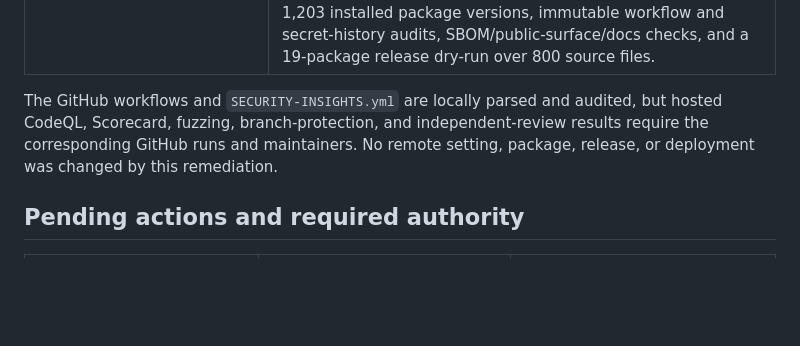
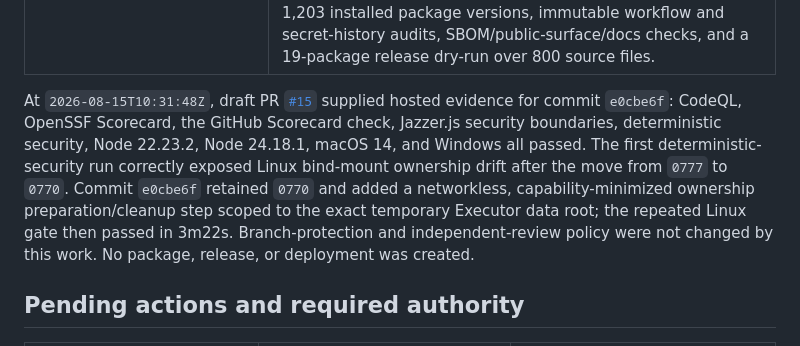
Before and after one commit to lokomotifai/pactmark, a Markdown page: docs/releases/v0.1-readiness.md, the part around the change. GitHub-like rendering; blank space fills up the shorter version.

Commit message:
docs(security): record hosted audit gates

```diff
--- a/docs/releases/v0.1-readiness.md
+++ b/docs/releases/v0.1-readiness.md
@@ -378,10 +378,17 @@ release authority; they do not establish or claim SLSA Level 3.
 | `./node_modules/.bin/pnpm audit:dependencies:refresh` | The live npm audit export at `2026-08-15T10:00:50.591Z` contained zero advisories and refreshed the lockfile-bound offline snapshot.                                                                                                                                                                                                                                                                                                                                                                                                                                                                                                                                 |
 | `./node_modules/.bin/pnpm verify`                     | The canonical aggregate exited zero. It passed formatting, lint, strict typechecking, builds, unit/integration/consumer suites, independent packed consumers, portability and examples, PostgreSQL 17 durability/TLS and cross-tenant checks, read-only Docker and Executor conformance, Vercel/Cloudflare contracts, performance, API and registration identities, dependency boundaries, security/property/crash/credential gates, the zero-advisory offline snapshot, license policy for 1,203 installed package versions, immutable workflow and secret-history audits, SBOM/public-surface/docs checks, and a 19-package release dry-run over 800 source files. |
 
-The GitHub workflows and `SECURITY-INSIGHTS.yml` are locally parsed and audited,
-but hosted CodeQL, Scorecard, fuzzing, branch-protection, and independent-review
-results require the corresponding GitHub runs and maintainers. No remote
-setting, package, release, or deployment was changed by this remediation.
+At `2026-08-15T10:31:48Z`, draft PR
+[`#15`](https://github.com/lokomotifai/pactmark/pull/15) supplied hosted evidence
+for commit `e0cbe6f`: CodeQL, OpenSSF Scorecard, the GitHub Scorecard check,
+Jazzer.js security boundaries, deterministic security, Node 22.23.2, Node
+24.18.1, macOS 14, and Windows all passed. The first deterministic-security run
+correctly exposed Linux bind-mount ownership drift after the move from `0777` to
+`0770`. Commit `e0cbe6f` retained `0770` and added a networkless,
+capability-minimized ownership preparation/cleanup step scoped to the exact
+temporary Executor data root; the repeated Linux gate then passed in 3m22s.
+Branch-protection and independent-review policy were not changed by this work.
+No package, release, or deployment was created.
 
 ## Pending actions and required authority
 
```
